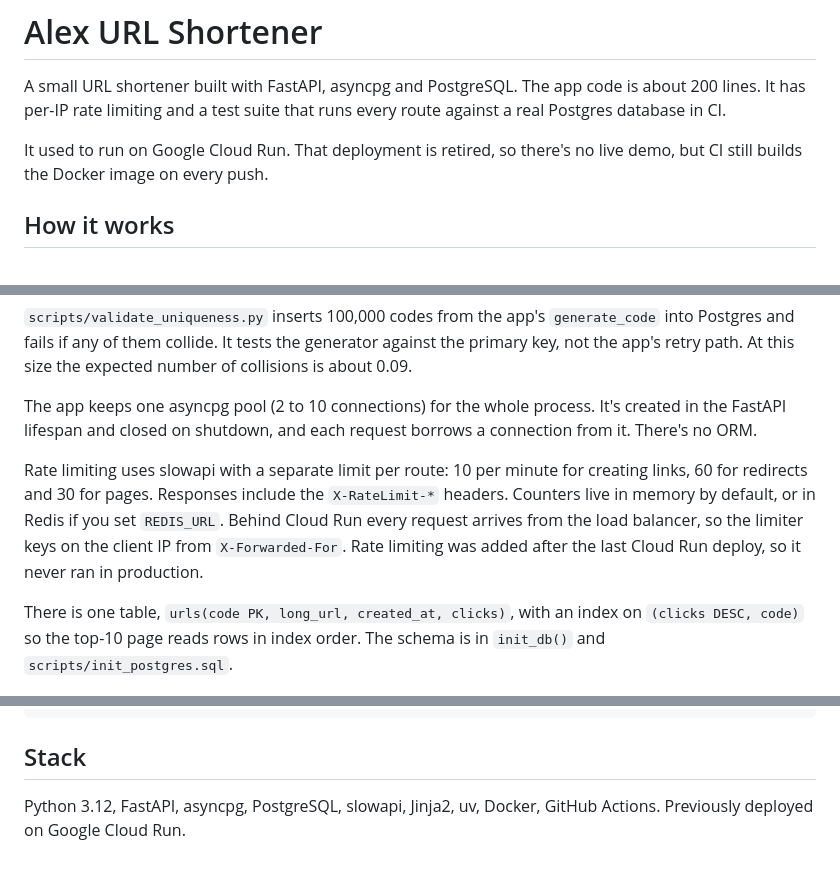
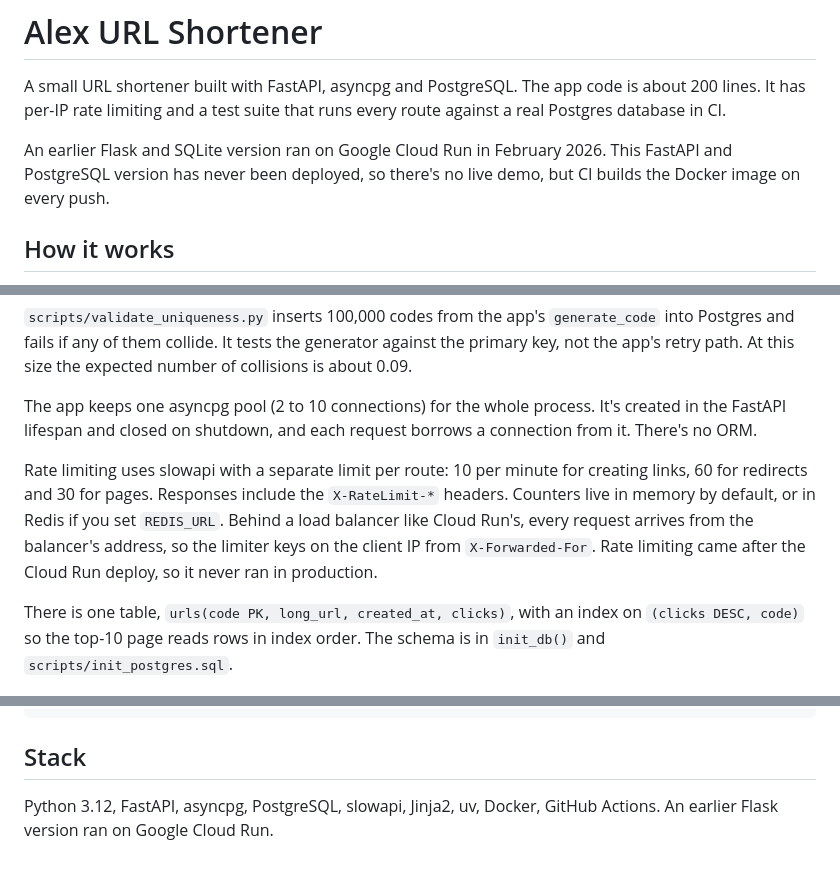
Before and after one commit to alxlyn/alex-url-shortener, a Markdown page: README.md, 3 parts joined by grey strips. Drawn GitHub-style.

Commit message:
say only the flask version ran on cloud run

```diff
--- a/README.md
+++ b/README.md
@@ -2,7 +2,7 @@
 
 A small URL shortener built with FastAPI, asyncpg and PostgreSQL. The app code is about 200 lines. It has per-IP rate limiting and a test suite that runs every route against a real Postgres database in CI.
 
-It used to run on Google Cloud Run. That deployment is retired, so there's no live demo, but CI still builds the Docker image on every push.
+An earlier Flask and SQLite version ran on Google Cloud Run in February 2026. This FastAPI and PostgreSQL version has never been deployed, so there's no live demo, but CI builds the Docker image on every push.
 
 ## How it works
 
@@ -12,7 +12,7 @@ Short codes are 6 characters from a 62-character alphabet, generated with `secre
 
 The app keeps one asyncpg pool (2 to 10 connections) for the whole process. It's created in the FastAPI lifespan and closed on shutdown, and each request borrows a connection from it. There's no ORM.
 
-Rate limiting uses slowapi with a separate limit per route: 10 per minute for creating links, 60 for redirects and 30 for pages. Responses include the `X-RateLimit-*` headers. Counters live in memory by default, or in Redis if you set `REDIS_URL`. Behind Cloud Run every request arrives from the load balancer, so the limiter keys on the client IP from `X-Forwarded-For`. Rate limiting was added after the last Cloud Run deploy, so it never ran in production.
+Rate limiting uses slowapi with a separate limit per route: 10 per minute for creating links, 60 for redirects and 30 for pages. Responses include the `X-RateLimit-*` headers. Counters live in memory by default, or in Redis if you set `REDIS_URL`. Behind a load balancer like Cloud Run's, every request arrives from the balancer's address, so the limiter keys on the client IP from `X-Forwarded-For`. Rate limiting came after the Cloud Run deploy, so it never ran in production.
 
 There is one table, `urls(code PK, long_url, created_at, clicks)`, with an index on `(clicks DESC, code)` so the top-10 page reads rows in index order. The schema is in `init_db()` and `scripts/init_postgres.sql`.
 
@@ -66,4 +66,4 @@ DATABASE_URL=postgresql://localhost/url_shortener uv run python scripts/validate
 
 ## Stack
 
-Python 3.12, FastAPI, asyncpg, PostgreSQL, slowapi, Jinja2, uv, Docker, GitHub Actions. Previously deployed on Google Cloud Run.
+Python 3.12, FastAPI, asyncpg, PostgreSQL, slowapi, Jinja2, uv, Docker, GitHub Actions. An earlier Flask version ran on Google Cloud Run.
```
